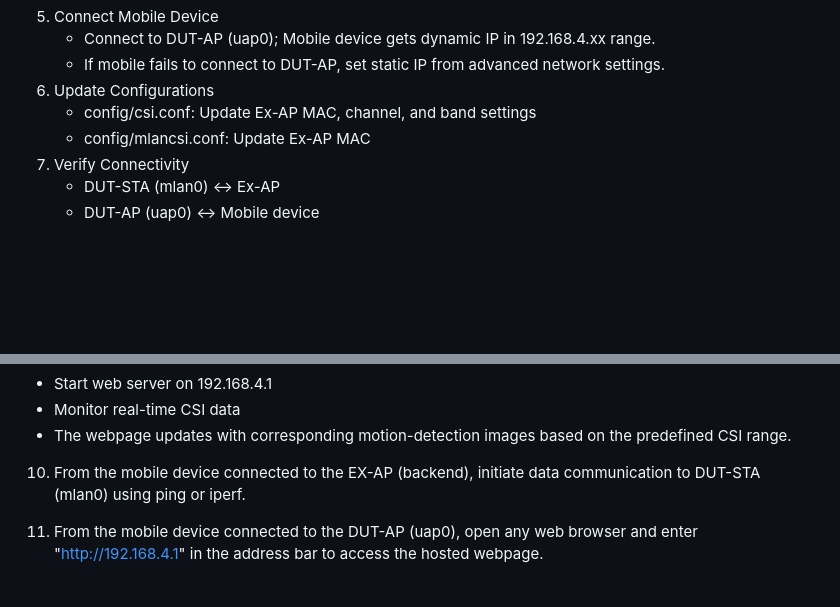
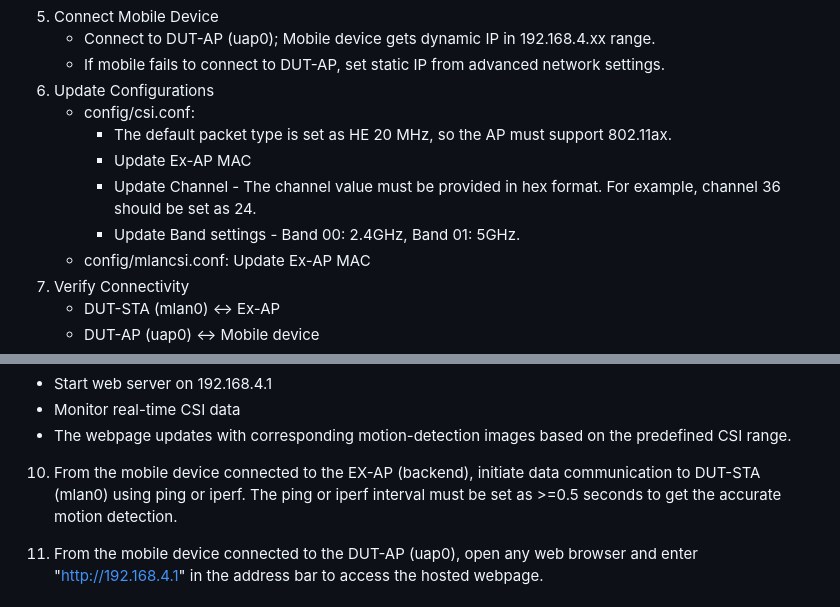
Before and after one commit to nxp-appcodehub/dm-csi-based-motion-detection, a Markdown page: README.md, 2 parts joined by grey strips. GitHub-like rendering; blank space fills up the shorter version.

Commit message:
Update Readme with additional information
Signed-off-by: Chiranjiv-Kayastha <chiranjiv.kayastha_1@nxp.com>

```diff
--- a/README.md
+++ b/README.md
@@ -71,7 +71,11 @@ This script will perform below configurations:
     - Connect to DUT-AP (uap0); Mobile device gets dynamic IP in 192.168.4.xx range.
     - If mobile fails to connect to DUT-AP, set static IP from advanced network settings.
 6. Update Configurations
-    - config/csi.conf: Update Ex-AP MAC, channel, and band settings
+    - config/csi.conf:
+		- The default packet type is set as HE 20 MHz, so the AP must support 802.11ax.
+		- Update Ex-AP MAC
+		- Update Channel - The channel value must be provided in hex format. For example, channel 36 should be set as 24.
+		- Update Band settings - Band 00: 2.4GHz, Band 01: 5GHz.
     - config/mlancsi.conf: Update Ex-AP MAC
 7. Verify Connectivity
     - DUT-STA (mlan0) ↔ Ex-AP
@@ -88,7 +92,7 @@ This script will perform below configurations:
 - Monitor real-time CSI data
 - The webpage updates with corresponding motion-detection images based on the predefined CSI range.
 
-10. From the mobile device connected to the EX-AP (backend), initiate data communication to DUT-STA (mlan0) using ping or iperf.
+10. From the mobile device connected to the EX-AP (backend), initiate data communication to DUT-STA (mlan0) using ping or iperf. The ping or iperf interval must be set as >=0.5 seconds to get the accurate motion detection.
 
 11. From the mobile device connected to the DUT-AP (uap0), open any web browser and enter "http://192.168.4.1" in the address bar to access the hosted webpage.
 
```
